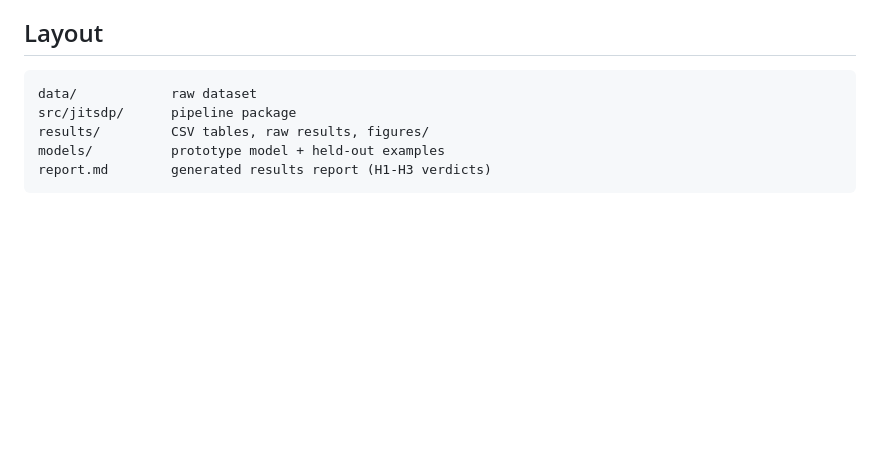
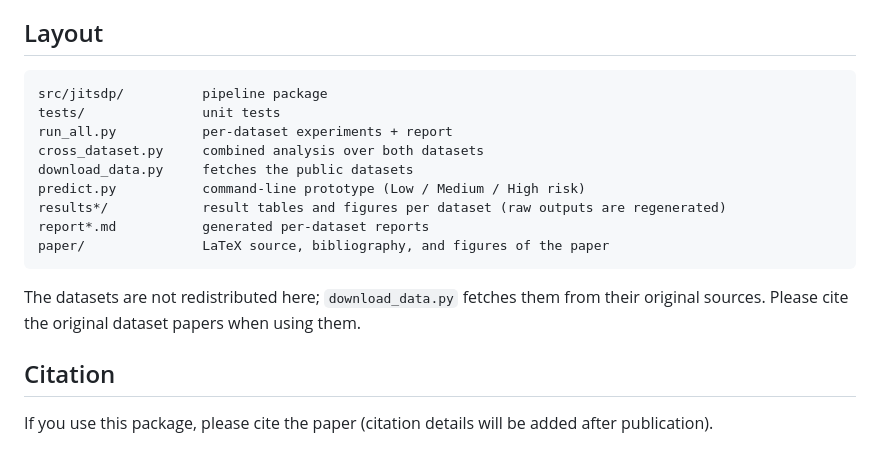
Before and after one commit to AlaaAlmuaqadimi/realistic-jit-sdp, a Markdown page: README.md, the part around one of its changes. Drawn GitHub-style; blank space fills up the shorter version.

````diff
--- a/README.md
+++ b/README.md
@@ -47,9 +61,20 @@ The dataset is in `data/apachejit_total.csv` (source:
 ## Layout
 
 ```
-data/            raw dataset
-src/jitsdp/      pipeline package
-results/         CSV tables, raw results, figures/
-models/          prototype model + held-out examples
-report.md        generated results report (H1-H3 verdicts)
+src/jitsdp/          pipeline package
+tests/               unit tests
+run_all.py           per-dataset experiments + report
+cross_dataset.py     combined analysis over both datasets
+download_data.py     fetches the public datasets
+predict.py           command-line prototype (Low / Medium / High risk)
+results*/            result tables and figures per dataset (raw outputs are regenerated)
+report*.md           generated per-dataset reports
+paper/               LaTeX source, bibliography, and figures of the paper
 ```
+
+The datasets are not redistributed here; `download_data.py` fetches them from their
+original sources. Please cite the original dataset papers when using them.
+
+## Citation
+
+If you use this package, please cite the paper (citation details will be added after publication).
````
Also changed, not shown: other parts of README.md (+49 -35 lines), report.md (+1 -1 lines), report_kamei.md (+1 -1 lines), results/figures/rq3_shap_beeswarm.png, results_kamei/figures/rq3_shap_beeswarm.png, 2 other files.
